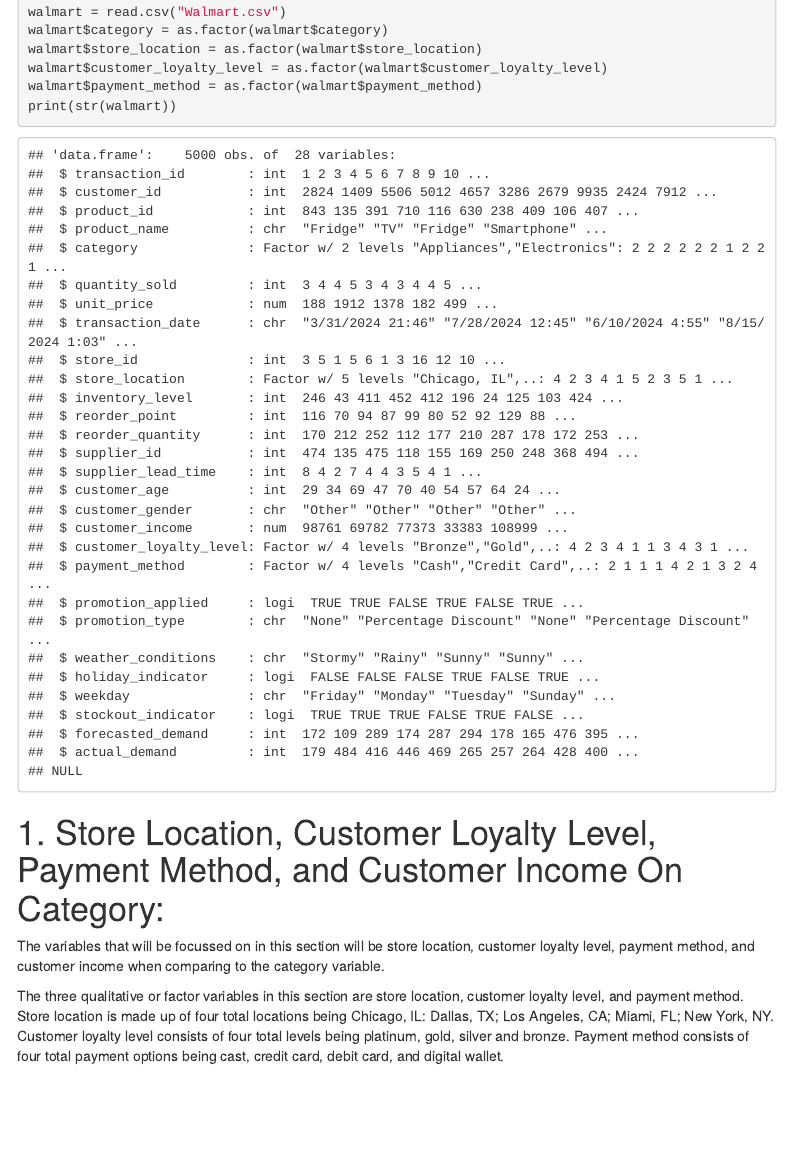
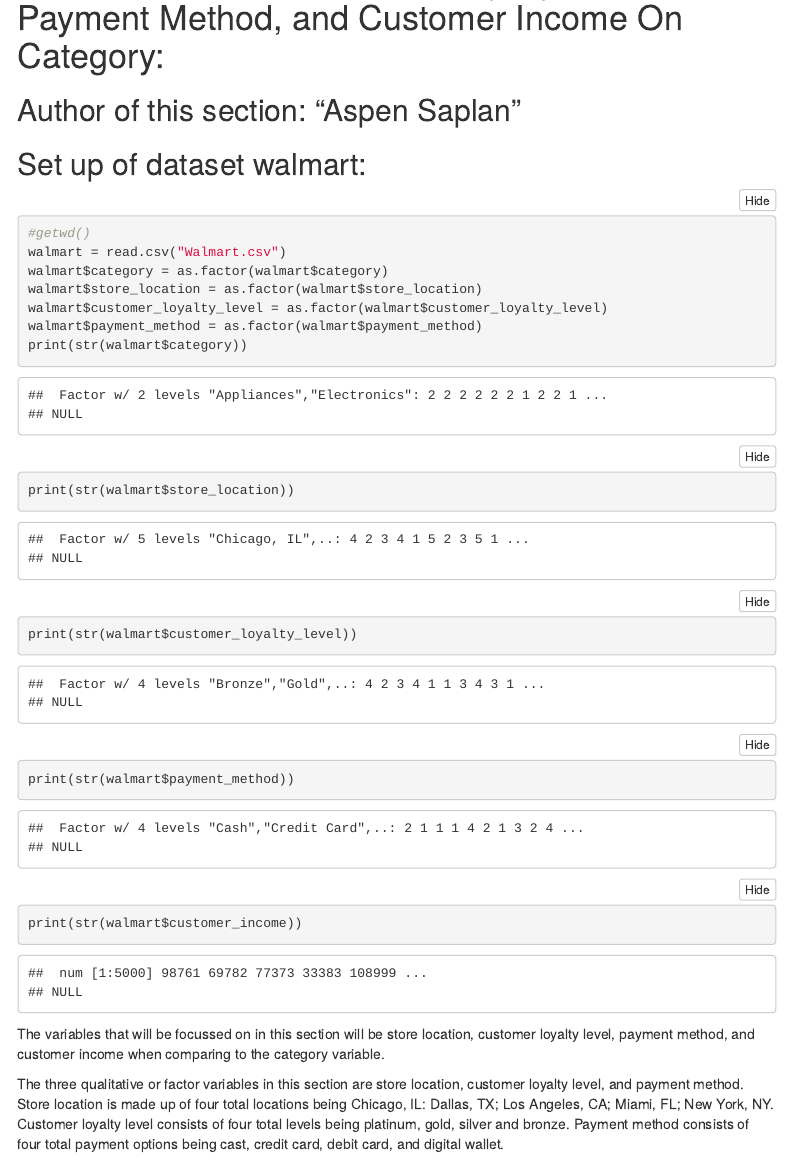
Before and after one commit to asaplan0204/26SP_DATS6101_PROJECT1, an R Markdown document (Project1_WriteUp.Rmd): the page in a window 1100 px wide, from 290 px down before the commit and from 240 px down after it. Rendered offline with R 4.5, knitr and Pandoc, with nearby package versions; folded parts are opened; menus at the side of the page are left out.

Commit message:
Edits to write up - Aspen

````diff
--- a/Project1_WriteUp.Rmd
+++ b/Project1_WriteUp.Rmd
@@ -18,7 +18,11 @@ output:
 library(ezids)
 ```
 
-## - Set up of dataset walmart:
+# 1. Store Location, Customer Loyalty Level, Payment Method, and Customer Income On Category:
+
+## Author of this section: "Aspen Saplan"
+
+## Set up of dataset walmart:
 ```{r, echo=TRUE}
 #getwd()
 walmart = read.csv("Walmart.csv")
@@ -26,10 +30,12 @@ walmart$category = as.factor(walmart$category)
 walmart$store_location = as.factor(walmart$store_location)
 walmart$customer_loyalty_level = as.factor(walmart$customer_loyalty_level)
 walmart$payment_method = as.factor(walmart$payment_method)
-print(str(walmart))
+print(str(walmart$category))
+print(str(walmart$store_location))
+print(str(walmart$customer_loyalty_level))
+print(str(walmart$payment_method))
+print(str(walmart$customer_income))
 ```
-
-# 1. Store Location, Customer Loyalty Level, Payment Method, and Customer Income On Category:
 
 The variables that will be focussed on in this section will be store location, customer loyalty level, payment method, and  customer income when comparing to the category variable.
 
````
Also changed, not shown: Project1_WriteUp.html.
